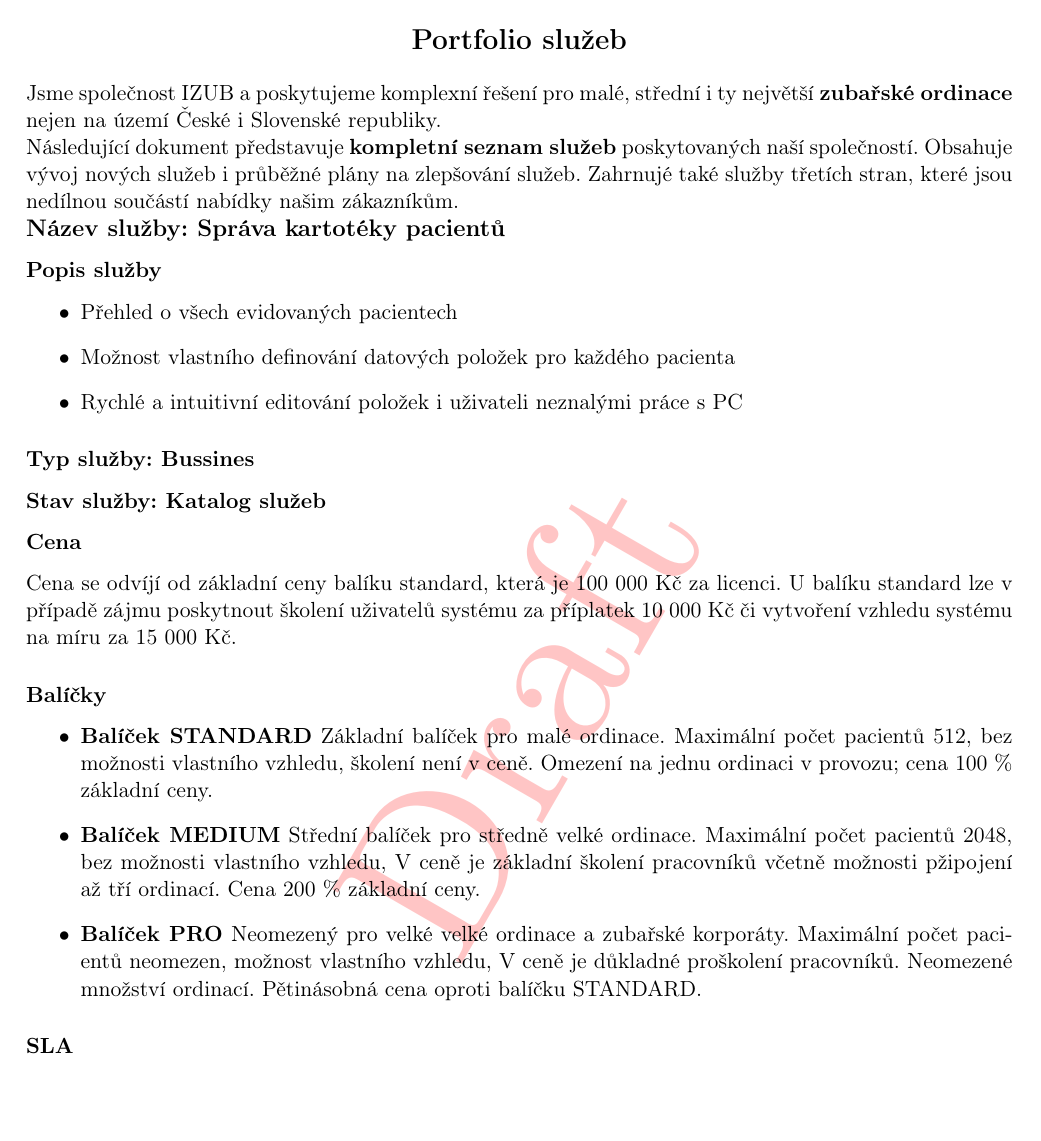
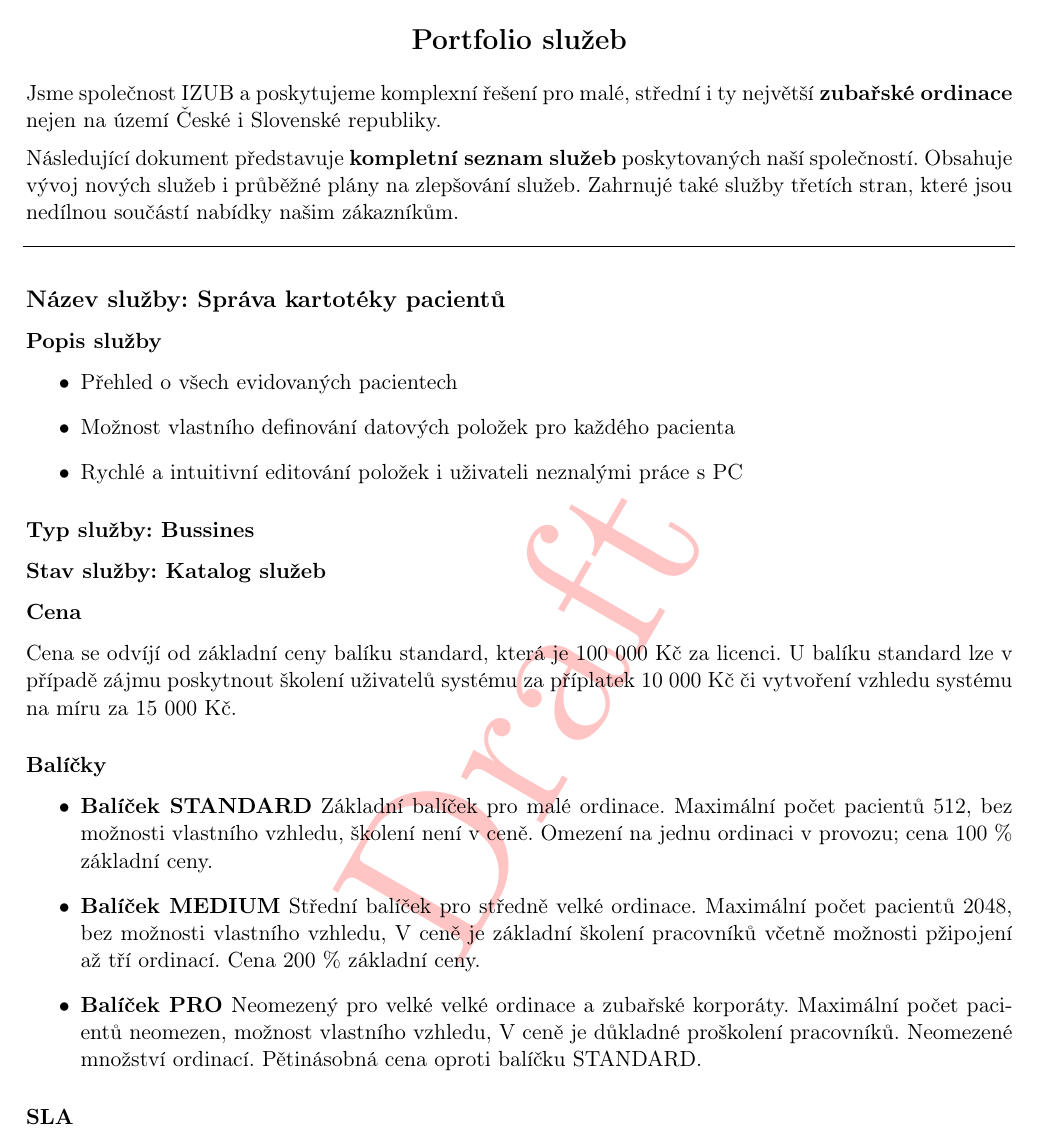
Before and after one commit to martinkobelka/INI-VUT-BIT-2017-2018, a LaTeX document (01/src/doc.tex): part of page 2 of 5, cut so that both start at the same text. Compiled offline with pdfLaTeX.

Commit message:
Changes to be committed: 	modified:   01/src/doc.tex

```diff
--- a/01/src/doc.tex
+++ b/01/src/doc.tex
@@ -29,7 +29,13 @@
 
 	\noindent Jsme společnost IZUB a poskytujeme komplexní řešení pro malé, střední i ty největší \textbf{zubařské ordinace} nejen na území České i Slovenské republiky.
 
+	\vspace{0.5em}
+
 	\noindent Následující dokument představuje \textbf{kompletní seznam služeb} poskytovaných naší společností. Obsahuje vývoj nových služeb i průběžné plány na zlepšování služeb. Zahrnujé také služby třetích stran, které jsou nedílnou součástí nabídky našim zákazníkům.
+
+	\noindent\makebox[\linewidth]{\rule{17.5cm}{0.4pt}}
+
+	\vspace {1.5em}
 
 	\subsection*{Název služby: Správa kartotéky pacientů}
 
```
